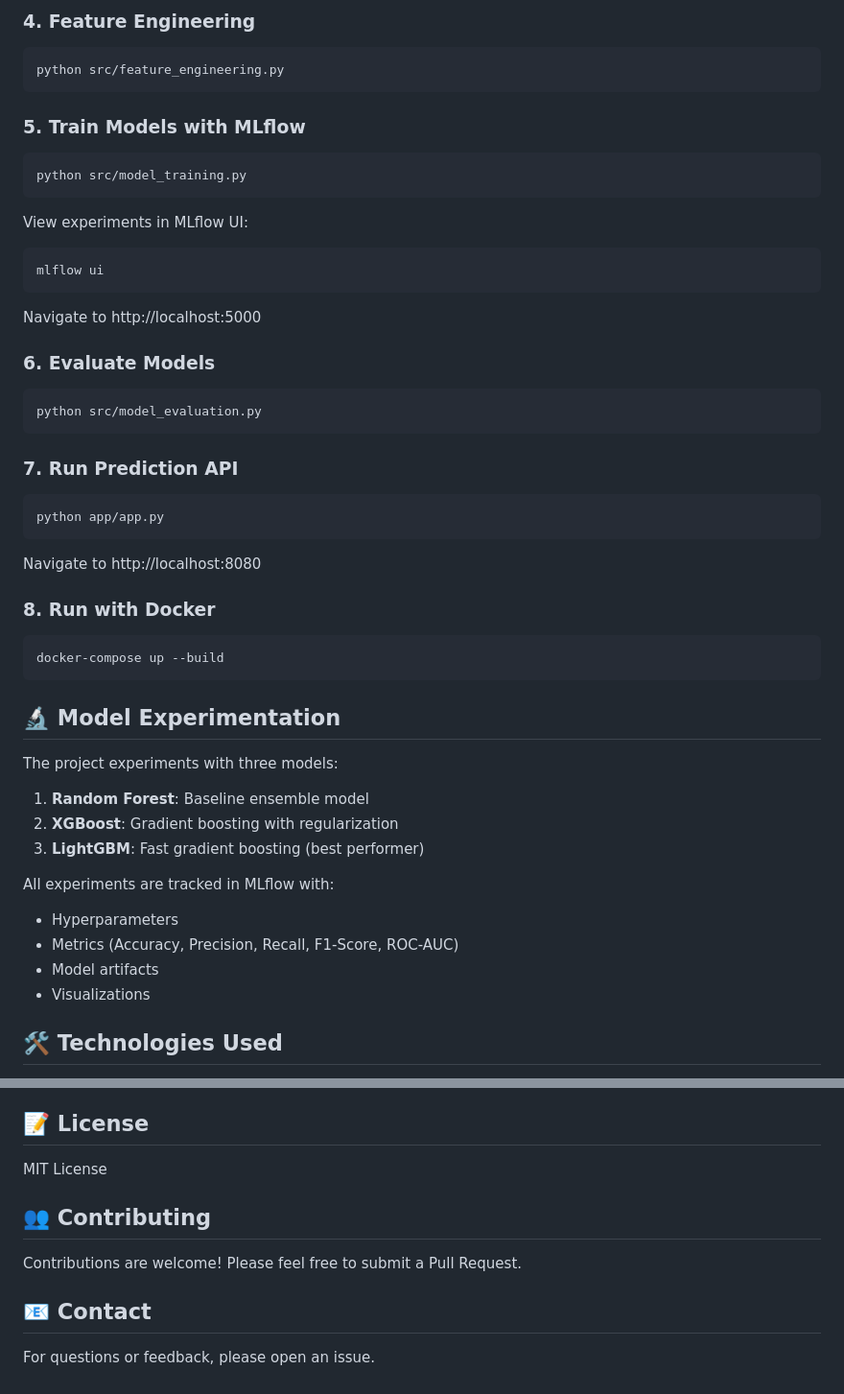
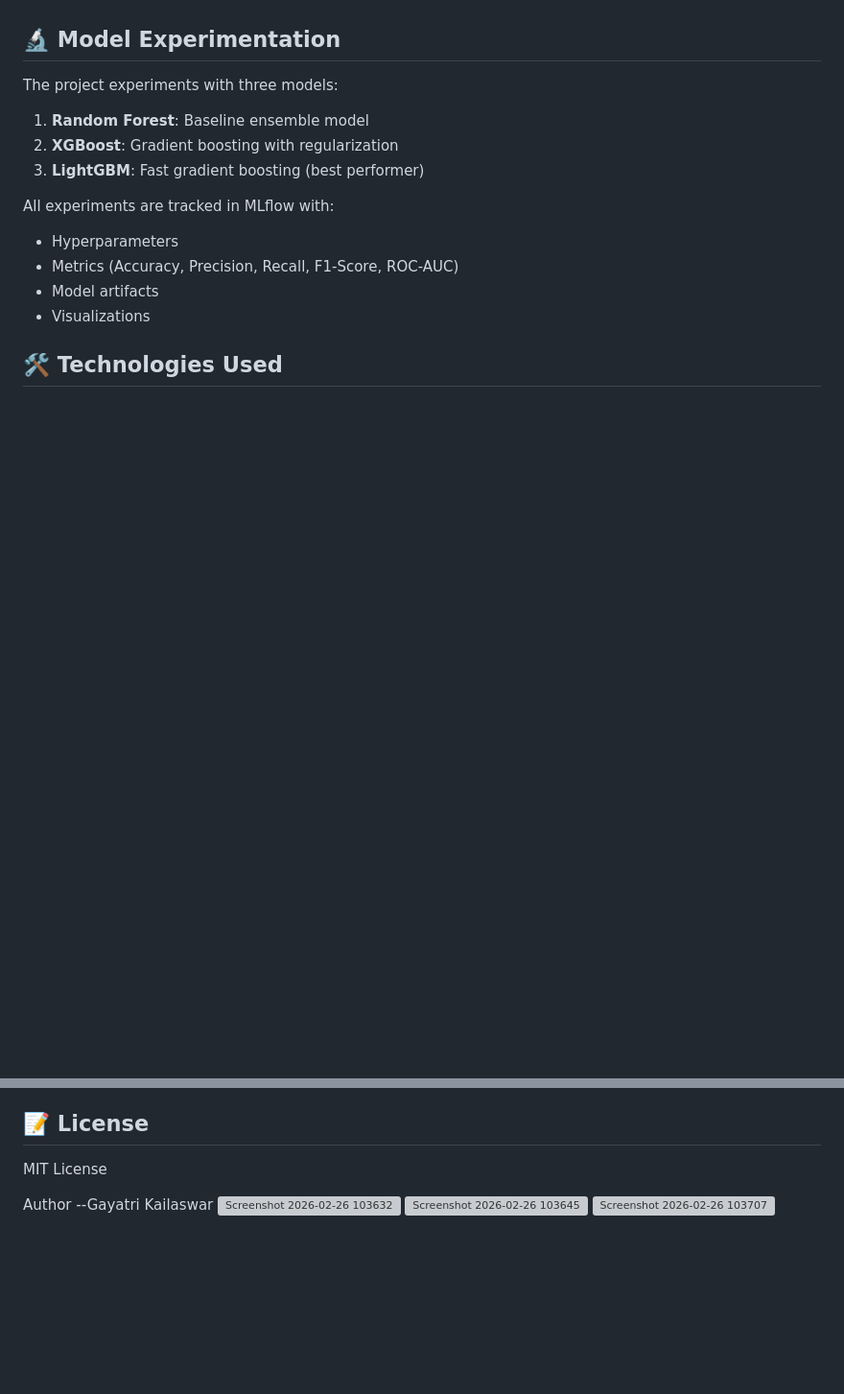
Before and after one commit to Gayatri2912/SentiTube, a Markdown page: README.md, 2 parts joined by grey strips. Shown at 96% size. Drawn GitHub-style; blank space fills up the shorter version; grey boxes are pictures that could not be loaded.

Commit message:
Refactor README to remove project structure and quick start
Removed project structure and quick start sections from README.

````diff
--- a/README.md
+++ b/README.md
@@ -117,34 +36,3 @@ python src/data_preprocessing.py
-### 4. Feature Engineering
-```bash
-python src/feature_engineering.py
-```
-
-### 5. Train Models with MLflow
-```bash
-python src/model_training.py
-```
-
-View experiments in MLflow UI:
-```bash
-mlflow ui
-```
-Navigate to http://localhost:5000
-
-### 6. Evaluate Models
-```bash
-python src/model_evaluation.py
-```
-
-### 7. Run Prediction API
-```bash
-python app/app.py
-```
-Navigate to http://localhost:8080
-
-### 8. Run with Docker
-```bash
-docker-compose up --build
-```
 
 ## 🔬 Model Experimentation
 
@@ -193,13 +81,10 @@ GitHub Actions workflow includes:
 5. Performance reporting
 
 ## 📝 License
-
 MIT License
 
-## 👥 Contributing
-
-Contributions are welcome! Please feel free to submit a Pull Request.
-
-## 📧 Contact
-
-For questions or feedback, please open an issue.
+Author
+--Gayatri Kailaswar
+<img width="1902" height="595" alt="Screenshot 2026-02-26 103632" src="https://github.com/user-attachments/assets/c167c2a1-a560-424d-ba76-4de6fe167606" />
+<img width="1892" height="623" alt="Screenshot 2026-02-26 103645" src="https://github.com/user-attachments/assets/d58ba426-89ad-45b7-b488-24e9f3b9a902" />
+<img width="1919" height="549" alt="Screenshot 2026-02-26 103707" src="https://github.com/user-attachments/assets/09e2e4e5-d7ca-47c1-aa07-58885f0f9194" />
````
Also changed, not shown: other parts of README.md (+0 -81 lines).
